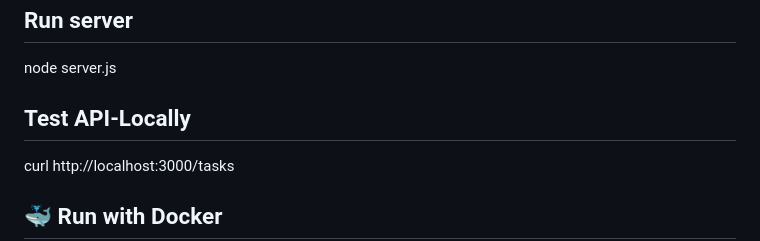
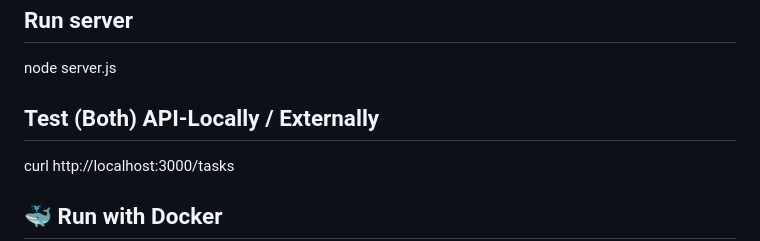
Before and after one commit to FRED2030/cloud-task-manager, a Markdown page: README.md, the part around the change. Drawn GitHub-style.

```diff
--- a/README.md
+++ b/README.md
@@ -54,7 +54,7 @@ MONGO_URI=mongodb+srv://username:password@cluster.mongodb.net/taskdb
 ## Run server
 node server.js
 
-## Test API-Locally
+## Test (Both) API-Locally / Externally
 curl http://localhost:3000/tasks
 
 ## 🐳 Run with Docker
```
